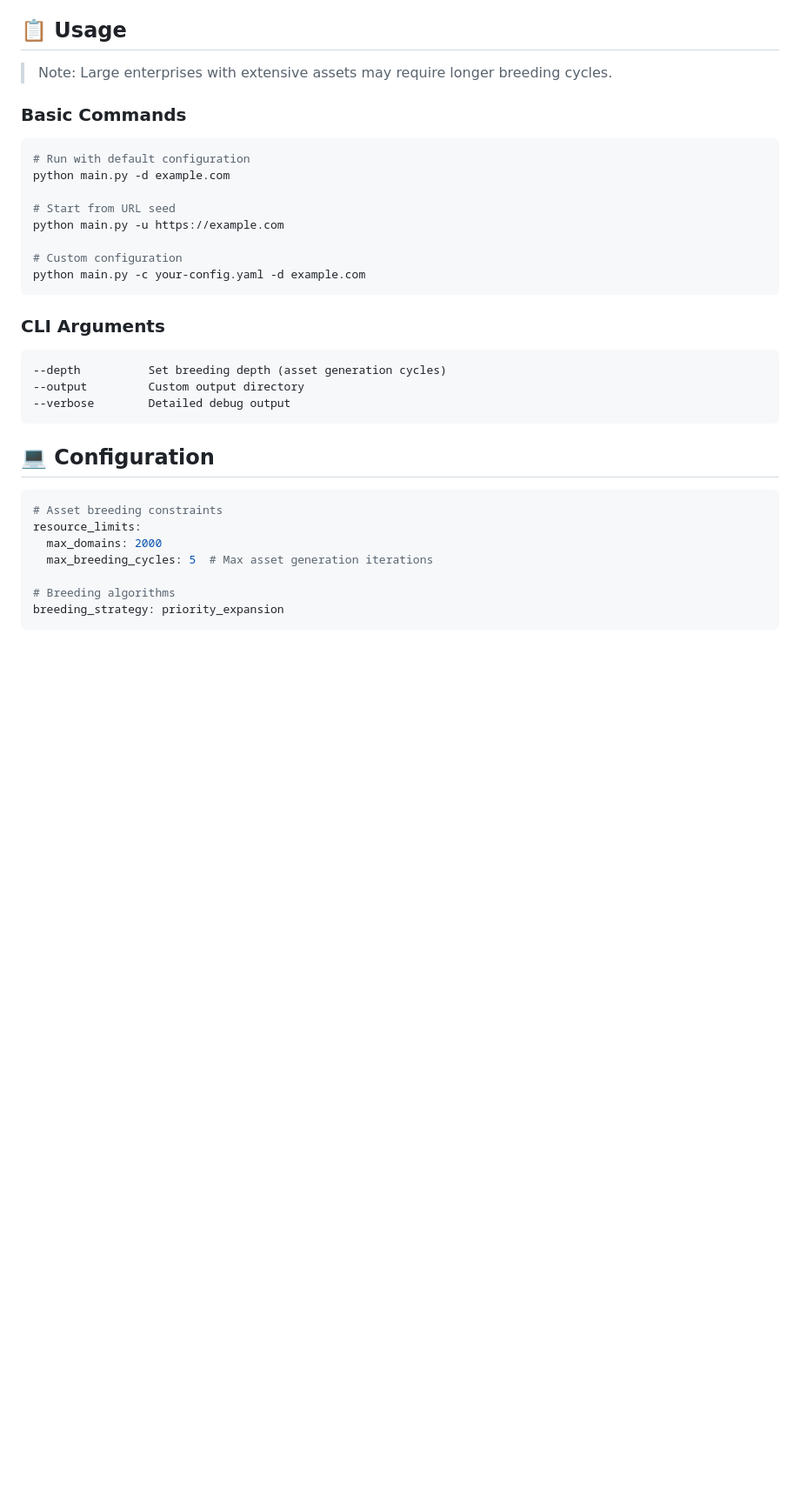
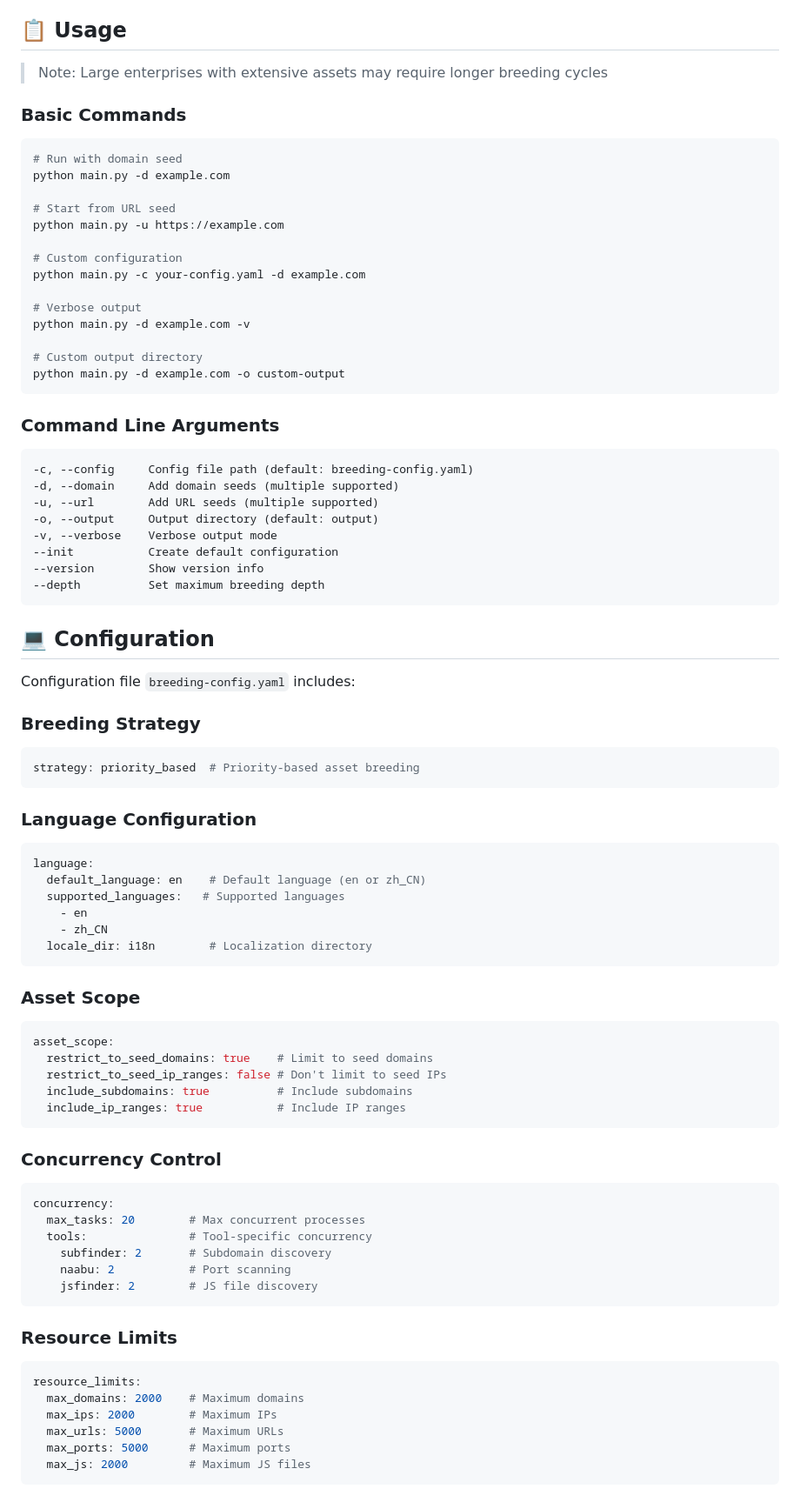
Before and after one commit to sansjtw1/Z-Sans, a Markdown page: README.md, the part around one of its changes. Shown at 87% size. Drawn GitHub-style; blank space fills up the shorter version.

Commit message:
update 0.0.1 version

````diff
--- a/README.md
+++ b/README.md
@@ -69,10 +75,11 @@ Modify `breeding-config.yaml` to set paths for tools like subfinder and naabu.
 
 ## 📋 Usage
-> Note: Large enterprises with extensive assets may require longer breeding cycles.
+
+> Note: Large enterprises with extensive assets may require longer breeding cycles
 
 ### Basic Commands
 ```bash
-# Run with default configuration
+# Run with domain seed
 python main.py -d example.com
 
 # Start from URL seed
@@ -80,23 +87,71 @@ python main.py -u https://example.com
 
 # Custom configuration
 python main.py -c your-config.yaml -d example.com
+
+# Verbose output
+python main.py -d example.com -v
+
+# Custom output directory
+python main.py -d example.com -o custom-output
 ```
 
-### CLI Arguments
+### Command Line Arguments
 ```
---depth          Set breeding depth (asset generation cycles)
---output         Custom output directory
---verbose        Detailed debug output
+-c, --config     Config file path (default: breeding-config.yaml)
+-d, --domain     Add domain seeds (multiple supported)
+-u, --url        Add URL seeds (multiple supported)
+-o, --output     Output directory (default: output)
+-v, --verbose    Verbose output mode
+--init           Create default configuration
+--version        Show version info
+--depth          Set maximum breeding depth
 ```
 
 ## 💻 Configuration
+
+Configuration file `breeding-config.yaml` includes:
+
+### Breeding Strategy
 ```yaml
-# Asset breeding constraints
-resource_limits:
-  max_domains: 2000
-  max_breeding_cycles: 5  # Max asset generation iterations
-
-# Breeding algorithms
-breeding_strategy: priority_expansion
+strategy: priority_based  # Priority-based asset breeding
 ```
 
+### Language Configuration
+```yaml
+language:
+  default_language: en    # Default language (en or zh_CN)
+  supported_languages:   # Supported languages
+    - en
+    - zh_CN
+  locale_dir: i18n        # Localization directory
+```
+
+### Asset Scope
+```yaml
+asset_scope:
+  restrict_to_seed_domains: true    # Limit to seed domains
+  restrict_to_seed_ip_ranges: false # Don't limit to seed IPs
+  include_subdomains: true          # Include subdomains
+  include_ip_ranges: true           # Include IP ranges
+```
+
+### Concurrency Control
+```yaml
+concurrency:
+  max_tasks: 20        # Max concurrent processes
+  tools:               # Tool-specific concurrency
+    subfinder: 2       # Subdomain discovery
+    naabu: 2           # Port scanning
+    jsfinder: 2        # JS file discovery
+```
+
+### Resource Limits
+```yaml
+resource_limits:
+  max_domains: 2000    # Maximum domains
+  max_ips: 2000        # Maximum IPs
+  max_urls: 5000       # Maximum URLs
+  max_ports: 5000      # Maximum ports
+  max_js: 2000         # Maximum JS files
+```
+
````
Also changed, not shown: other parts of README.md (+73 -37 lines).
